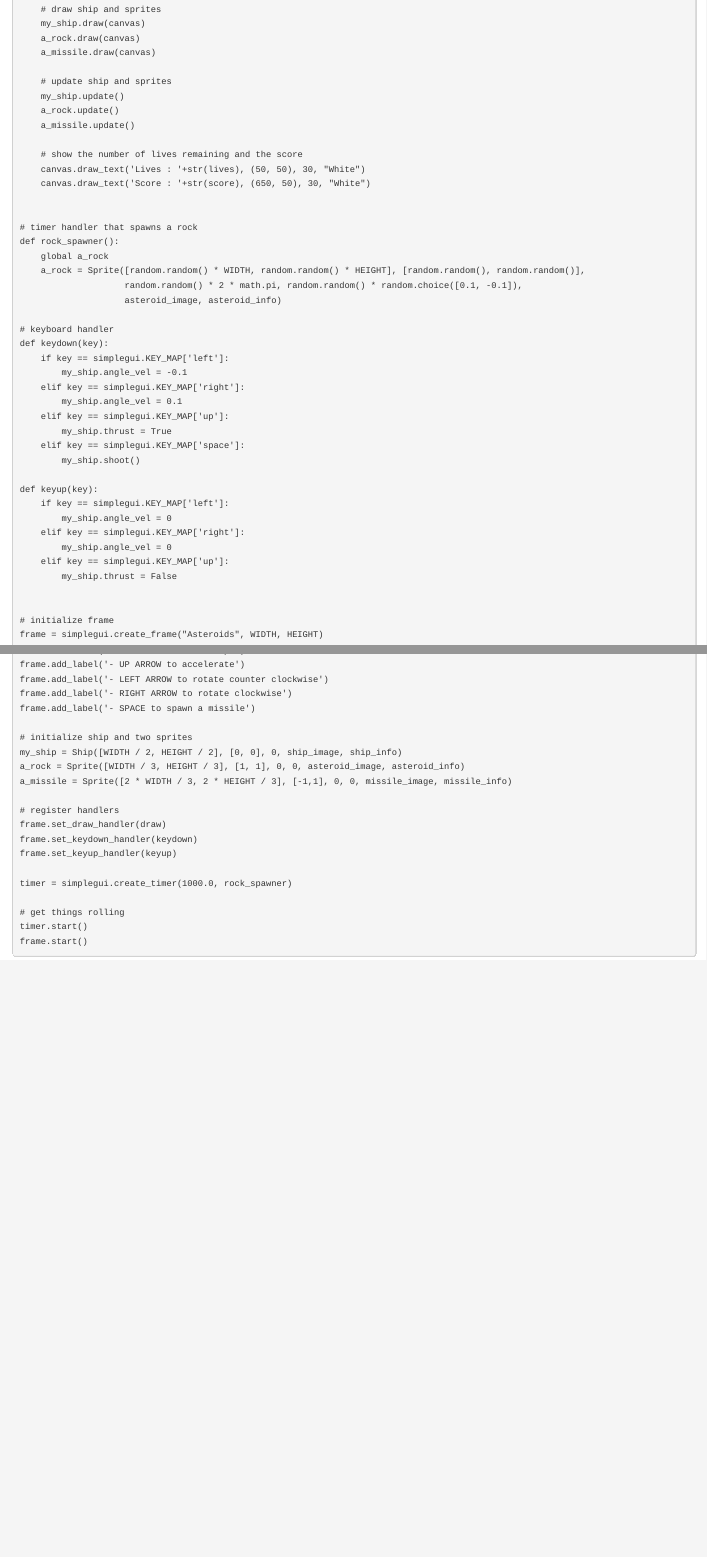
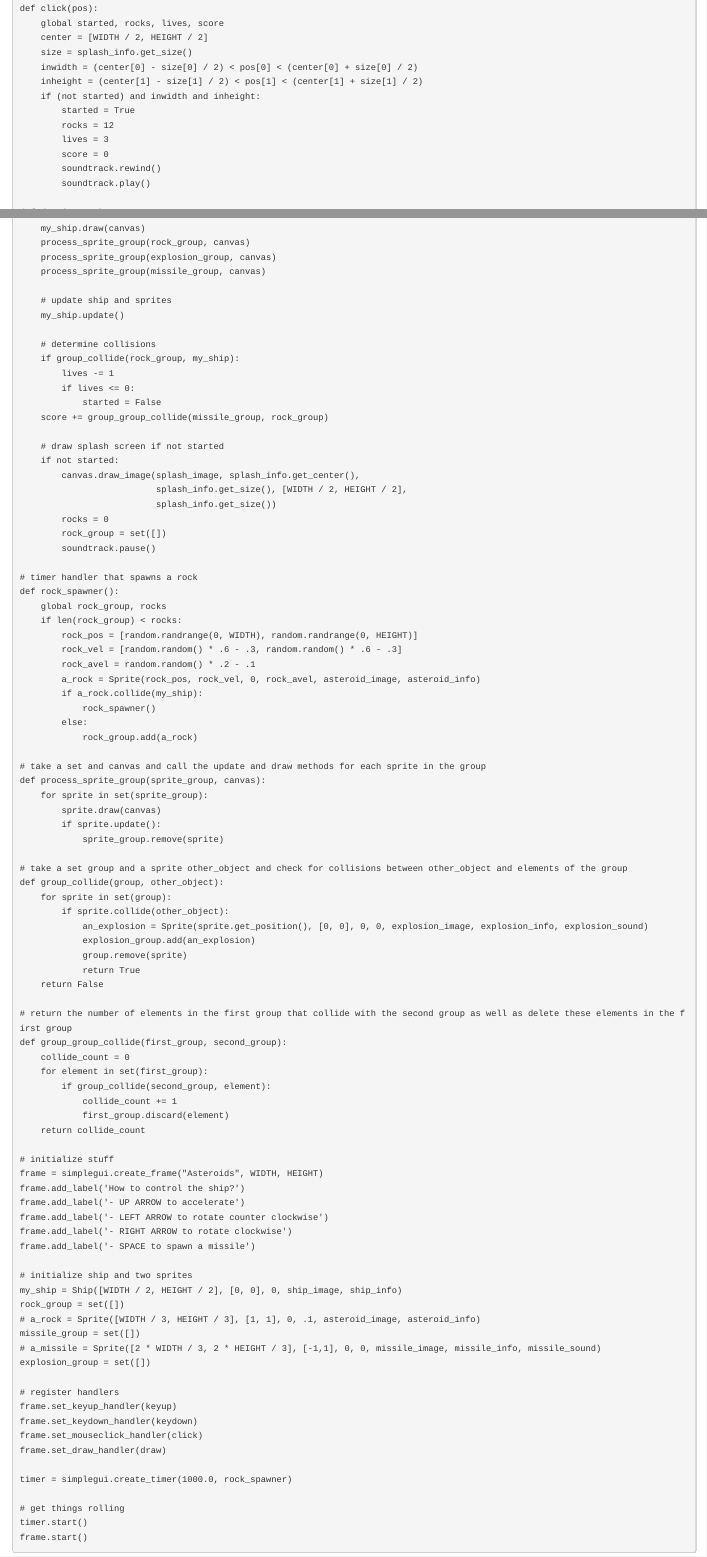
Before and after one commit to linzifan/python_courses, an R Markdown document (IPP-Project8.Rmd): the page in a window 1100 px wide, from 5950 px down before the commit and from 7070 px down after it, and a second part further down, joined at a grey line. The pictures show the output file IPP-Project8.html that the author committed with the source, opened offline.

Commit message:
IPP-Project8

```diff
--- a/IPP-Project8.Rmd
+++ b/IPP-Project8.Rmd
@@ -264,0 +333,13 @@ class Sprite:
+def click(pos):
+    global started, rocks, lives, score
+    center = [WIDTH / 2, HEIGHT / 2]
+    size = splash_info.get_size()
+    inwidth = (center[0] - size[0] / 2) < pos[0] < (center[0] + size[0] / 2)
+    inheight = (center[1] - size[1] / 2) < pos[1] < (center[1] + size[1] / 2)
+    if (not started) and inwidth and inheight:
+        started = True
+        rocks = 12
+        lives = 3
+        score = 0
+        soundtrack.rewind()
+        soundtrack.play()
@@ -277,46 +365,68 @@ def draw(canvas):
     # draw ship and sprites
     my_ship.draw(canvas)
-    a_rock.draw(canvas)
-    a_missile.draw(canvas)
+    process_sprite_group(rock_group, canvas)
+    process_sprite_group(explosion_group, canvas)
+    process_sprite_group(missile_group, canvas)
 
     # update ship and sprites
     my_ship.update()
-    a_rock.update()
-    a_missile.update()
 
-    # show the number of lives remaining and the score
-    canvas.draw_text('Lives : '+str(lives), (50, 50), 30, "White")
-    canvas.draw_text('Score : '+str(score), (650, 50), 30, "White")
+    # determine collisions
+    if group_collide(rock_group, my_ship):
+        lives -= 1
+        if lives <= 0:
+            started = False
+    score += group_group_collide(missile_group, rock_group)
 
+    # draw splash screen if not started
+    if not started:
+        canvas.draw_image(splash_image, splash_info.get_center(),
+                          splash_info.get_size(), [WIDTH / 2, HEIGHT / 2],
+                          splash_info.get_size())
+        rocks = 0
+        rock_group = set([])
+        soundtrack.pause()
 
 # timer handler that spawns a rock
 def rock_spawner():
-    global a_rock
-    a_rock = Sprite([random.random() * WIDTH, random.random() * HEIGHT], [random.random(), random.random()],
-                    random.random() * 2 * math.pi, random.random() * random.choice([0.1, -0.1]),
-                    asteroid_image, asteroid_info)
+    global rock_group, rocks
+    if len(rock_group) < rocks:
+        rock_pos = [random.randrange(0, WIDTH), random.randrange(0, HEIGHT)]
+        rock_vel = [random.random() * .6 - .3, random.random() * .6 - .3]
+        rock_avel = random.random() * .2 - .1
+        a_rock = Sprite(rock_pos, rock_vel, 0, rock_avel, asteroid_image, asteroid_info)
+        if a_rock.collide(my_ship):
+            rock_spawner()
+        else:
+            rock_group.add(a_rock)
 
-# keyboard handler
-def keydown(key):
-    if key == simplegui.KEY_MAP['left']:
-        my_ship.angle_vel = -0.1
-    elif key == simplegui.KEY_MAP['right']:
-        my_ship.angle_vel = 0.1
-    elif key == simplegui.KEY_MAP['up']:
-        my_ship.thrust = True
-    elif key == simplegui.KEY_MAP['space']:
-        my_ship.shoot()
+# take a set and canvas and call the update and draw methods for each sprite in the group
+def process_sprite_group(sprite_group, canvas):
+    for sprite in set(sprite_group):
+        sprite.draw(canvas)
+        if sprite.update():
+            sprite_group.remove(sprite)
 
-def keyup(key):
-    if key == simplegui.KEY_MAP['left']:
-        my_ship.angle_vel = 0
-    elif key == simplegui.KEY_MAP['right']:
-        my_ship.angle_vel = 0
-    elif key == simplegui.KEY_MAP['up']:
-        my_ship.thrust = False
+# take a set group and a sprite other_object and check for collisions between other_object and elements of the group
+def group_collide(group, other_object):
+    for sprite in set(group):
+        if sprite.collide(other_object):
+            an_explosion = Sprite(sprite.get_position(), [0, 0], 0, 0, explosion_image, explosion_info, explosion_sound)
+            explosion_group.add(an_explosion)
+            group.remove(sprite)
+            return True
+    return False
 
+# return the number of elements in the first group that collide with the second group as well as delete these elements in the first group
+def group_group_collide(first_group, second_group):
+    collide_count = 0
+    for element in set(first_group):
+        if group_collide(second_group, element):
+            collide_count += 1
+            first_group.discard(element)
+    return collide_count
 
-# initialize frame
+# initialize stuff
 frame = simplegui.create_frame("Asteroids", WIDTH, HEIGHT)
 frame.add_label('How to control the ship?')
 frame.add_label('- UP ARROW to accelerate')
@@ -326,13 +436,17 @@ frame.add_label('- SPACE to spawn a missile')
 
 # initialize ship and two sprites
 my_ship = Ship([WIDTH / 2, HEIGHT / 2], [0, 0], 0, ship_image, ship_info)
-a_rock = Sprite([WIDTH / 3, HEIGHT / 3], [1, 1], 0, 0, asteroid_image, asteroid_info)
-a_missile = Sprite([2 * WIDTH / 3, 2 * HEIGHT / 3], [-1,1], 0, 0, missile_image, missile_info)
+rock_group = set([])
+# a_rock = Sprite([WIDTH / 3, HEIGHT / 3], [1, 1], 0, .1, asteroid_image, asteroid_info)
+missile_group = set([])
+# a_missile = Sprite([2 * WIDTH / 3, 2 * HEIGHT / 3], [-1,1], 0, 0, missile_image, missile_info, missile_sound)
+explosion_group = set([])
 
 # register handlers
+frame.set_keyup_handler(keyup)
+frame.set_keydown_handler(keydown)
+frame.set_mouseclick_handler(click)
 frame.set_draw_handler(draw)
-frame.set_keydown_handler(keydown)
-frame.set_keyup_handler(keyup)
 
 timer = simplegui.create_timer(1000.0, rock_spawner)
 
```
Also changed, not shown: IPP-Project8.html, IPP-Project8.Rmd (137 more changed lines).
